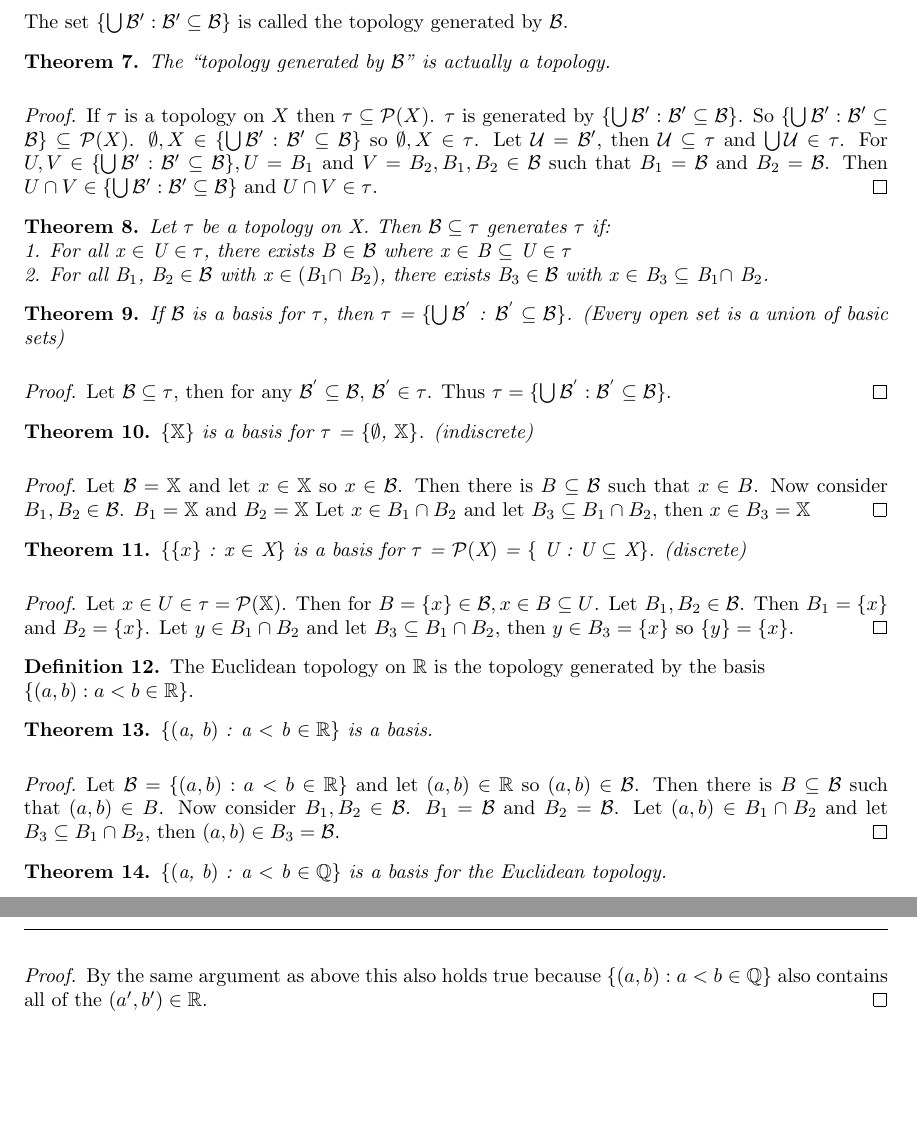
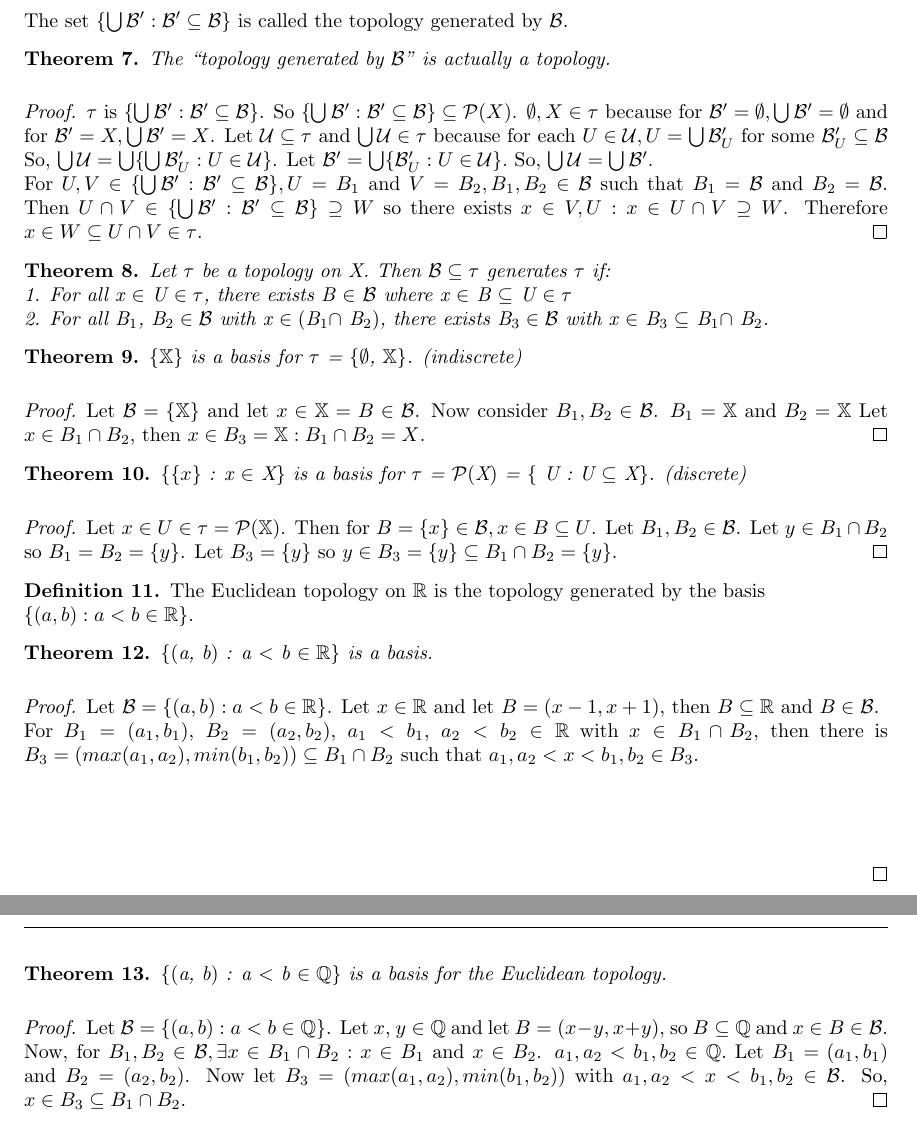
Before and after one commit to StevenClontz/martin-directed-reading, a LaTeX document (project.tex): two parts of pages 2 and 3 of 3, joined at a grey line, cut so that both start at the same text, the shorter picture padded with empty space. Compiled offline with pdfLaTeX.

Commit message:
2/28/18 update

```diff
--- a/project.tex
+++ b/project.tex
@@ -84,7 +84,7 @@
 		The ``topology generated by \(\mathcal{B}\)'' is actually a topology.
 	\end{theorem}
 	\begin{proof}
-	If $\tau$ is a topology on $X$ then $\tau \subseteq \mathcal{P}(X)$. $\tau$ is generated by $\lbrace \bigcup \mathcal{B}' : \mathcal{B}' \subseteq \mathcal{B} \rbrace$. So $\lbrace \bigcup \mathcal{B}' : \mathcal{B}' \subseteq \mathcal{B} \rbrace \subseteq \mathcal{P}(X)$. $\emptyset, X \in \lbrace \bigcup\mathcal{B}' : \mathcal{B}' \subseteq \mathcal{B} \rbrace$ so $\emptyset, X \in \tau$. Let $\mathcal{U} = \mathcal{B}'$, then $\mathcal{U} \subseteq \tau$ and $\bigcup \mathcal{U} \in \tau$. For $U, V \in \lbrace \bigcup \mathcal{B}' : \mathcal{B}' \subseteq \mathcal{B} \rbrace, U = B_1$ and $V = B_2, B_1, B_2 \in \mathcal{B}$ such that $B_1 = \mathcal{B}$ and $B_2 = \mathcal{B}$. Then $U \cap V \in \lbrace \bigcup \mathcal{B}' : \mathcal{B}' \subseteq \mathcal{B} \rbrace$ and $U \cap V \in \tau$.
+	$\tau$ is $\lbrace \bigcup \mathcal{B}' : \mathcal{B}' \subseteq \mathcal{B} \rbrace$. So $\lbrace \bigcup \mathcal{B}' : \mathcal{B}' \subseteq \mathcal{B} \rbrace \subseteq \mathcal{P}(X)$. $\emptyset, X \in \tau$ because for $\mathcal{B}' = \emptyset, \bigcup \mathcal{B}' = \emptyset$ and for $\mathcal{B}' = X, \bigcup \mathcal{B}' = X$. Let $\mathcal{U} \subseteq \tau$ and $\bigcup \mathcal{U} \in \tau$ because for each $U \in \mathcal{U}, U = \bigcup \mathcal{B}_{U}'$ for some $\mathcal{B}_{U}' \subseteq \mathcal{B}$ So, $\bigcup \mathcal{U} = \bigcup \lbrace \bigcup \mathcal{B}_{U}' : U \in \mathcal{U} \rbrace$. Let $\mathcal{B}' = \bigcup \lbrace \mathcal{B}_{U}' : U \in \mathcal{U} \rbrace.$ So, $\bigcup \mathcal{U} = \bigcup \mathcal{B}'.$ \newline For $U, V \in \lbrace \bigcup \mathcal{B}' : \mathcal{B}' \subseteq \mathcal{B} \rbrace, U = B_1$ and $V = B_2, B_1, B_2 \in \mathcal{B}$ such that $B_1 = \mathcal{B}$ and $B_2 = \mathcal{B}$. Then $U \cap V \in \lbrace \bigcup \mathcal{B}' : \mathcal{B}' \subseteq \mathcal{B} \rbrace \supseteq W$ so there exists $x \in V, U : x \in U \cap V \supseteq W$. Therefore $x \in W \subseteq U \cap V \in \tau$.
 	\end{proof}
 	\begin{theorem}
 	Let $\tau$ be a topology on X. Then $\mathcal{B} \subseteq \tau$ generates $\tau$ if:
@@ -95,24 +95,17 @@
 \end{theorem}
 
 	\begin{theorem}
-	If $\mathcal{B}$ is a basis for $\tau$, then $\tau$ = $\lbrace \bigcup \mathcal{B}^{'}$ : $\mathcal{B}^{'} \subseteq \mathcal{B} \rbrace$. (Every open set is a union of basic sets)
-	\end{theorem}
-	\begin{proof}
-	Let $\mathcal{B} \subseteq \tau$, then for any $\mathcal{B}^{'} \subseteq \mathcal{B}$, $\mathcal{B}^{'} \in \tau$. Thus $\tau = \lbrace \bigcup \mathcal{B}^{'} : \mathcal{B}^{'} \subseteq \mathcal{B} \rbrace$.
-	\end{proof}
-
-	\begin{theorem}
 	$\lbrace\mathbb{X}\rbrace$ is a basis for $\tau$ = $\lbrace\emptyset$, $\mathbb{X}\rbrace$. (indiscrete)
 	\end{theorem}
 	\begin{proof}
-	Let $\mathcal{B} = \mathbb{X}$ and let $x \in \mathbb{X}$ so $x \in \mathcal{B}$. Then there is $B \subseteq \mathcal{B}$ such that $x \in B$. Now consider $B_1, B_2 \in \mathcal{B}$. $B_1 = \mathbb{X}$ and $B_2 = \mathbb{X}$ Let $x \in B_1 \cap B_2$ and let $B_3 \subseteq B_1 \cap B_2$, then $x \in B_3 = \mathbb{X}$
+	Let $\mathcal{B} = \lbrace\mathbb{X}\rbrace$ and let $x \in \mathbb{X} = B \in \mathcal{B}$. Now consider $B_1, B_2 \in \mathcal{B}$. $B_1 = \mathbb{X}$ and $B_2 = \mathbb{X}$ Let $x \in B_1 \cap B_2$, then $x \in B_3 = \mathbb{X} : B_1 \cap B_2 = X$.
 	\end{proof}
 
 	\begin{theorem}
 	$\lbrace\lbrace x \rbrace$ : x $\in$ X$\rbrace$ is a basis for $\tau$ = $\mathcal{P}($X$)$ = $\lbrace$ U : U $\subseteq$ X$\rbrace$. (discrete)
 	\end{theorem}
 	\begin{proof}
-	Let $x \in U \in \tau = \mathcal{P}(\mathbb{X})$. Then for $B = \lbrace x \rbrace \in \mathcal{B}, x \in B \subseteq U$. Let $B_1, B_2 \in \mathcal{B}$. Then $B_1 = \lbrace x \rbrace$ and $B_2 = \lbrace x \rbrace$. Let $y \in B_1 \cap B_2$ and let $B_3 \subseteq B_1 \cap B_2$, then $y \in B_3 = \lbrace x \rbrace$ so $\lbrace y \rbrace = \lbrace x \rbrace$.
+	Let $x \in U \in \tau = \mathcal{P}(\mathbb{X})$. Then for $B = \lbrace x \rbrace \in \mathcal{B}, x \in B \subseteq U$. Let $B_1, B_2 \in \mathcal{B}$. Let $y \in B_1 \cap B_2$ so $B_1 = B_2 = \lbrace y \rbrace$. Let $B_3 = \lbrace y \rbrace$ so $y \in B_3 = \lbrace y \rbrace \subseteq B_1 \cap B_2 = \lbrace y \rbrace$.
 	\end{proof}
 
 	\begin{definition}
@@ -123,14 +116,14 @@
 	$\lbrace($a, b$)$ : a $<$ b $\in \mathbb{R}\rbrace$ is a basis.
 	\end{theorem}
 	\begin{proof}
-	Let $\mathcal{B} = \lbrace (a, b) : a < b \in \mathbb{R} \rbrace$ and let $(a, b) \in \mathbb{R}$ so $(a, b) \in \mathcal{B}$. Then there is $B \subseteq \mathcal{B}$ such that $(a, b) \in B$. Now consider $B_1, B_2 \in \mathcal{B}$. $B_1 = \mathcal{B}$ and $B_2 = \mathcal{B}$. Let $(a, b) \in B_1 \cap B_2$ and let $B_3 \subseteq B_1 \cap B_2$, then $(a, b) \in B_3 = \mathcal{B}$.
+	Let $\mathcal{B} = \lbrace (a, b) : a < b \in \mathbb{R} \rbrace$. Let $x \in \mathbb{R}$ and let $B = (x-1, x+1)$, then $B \subseteq \mathbb{R}$ and $B \in \mathcal{B}$. \newline For $B_1 = (a_1, b_1)$, $B_2 = (a_2, b_2)$, $a_1<b_1$, $a_2<b_2 \in \mathbb{R}$ with $x \in B_1 \cap B_2$, then there is $B_3 = ( max(a_1, a_2), min(b_1, b_2) ) \subseteq B_1 \cap B_2$ such that $a_1,a_2<x<b_1,b_2 \in B_3$.\newline\newline\newline\newline\newline
 	\end{proof}
 
 	\begin{theorem}
 	$\lbrace($a, b$)$ : a $<$ b $\in \mathbb{Q}\rbrace$ is a basis for the Euclidean topology.
 	\end{theorem}
 	\begin{proof}
-	By the same argument as above this also holds true because $\lbrace (a, b) : a < b \in \mathbb{Q} \rbrace$ also contains all of the $(a', b') \in \mathbb{R}$.
+	Let $\mathcal{B} = \lbrace (a, b) : a<b \in \mathbb{Q}\rbrace$. Let $x$, $y \in \mathbb{Q}$ and let $B = (x-y, x+y)$, so $B \subseteq \mathbb{Q}$ and $x \in B \in \mathcal{B}$. Now, for $B_1, B_2 \in \mathcal{B}, \exists x \in B_1 \cap B_2 : x \in B_1$ and $x \in B_2$. $a_1, a_2 < b_1, b_2 \in \mathbb{Q}.$ Let $B_1 = (a_1, b_1)$ and $B_2 = (a_2, b_2)$. Now let $B_3 = (max(a_1,a_2), min(b_1,b_2))$ with $a_1,a_2<x<b_1,b_2 \in \mathcal{B}$. So, $x \in B_3 \subseteq B_1 \cap B_2$.
 	\end{proof}
 
 \end{document}
```
Also changed, not shown: project.pdf.
